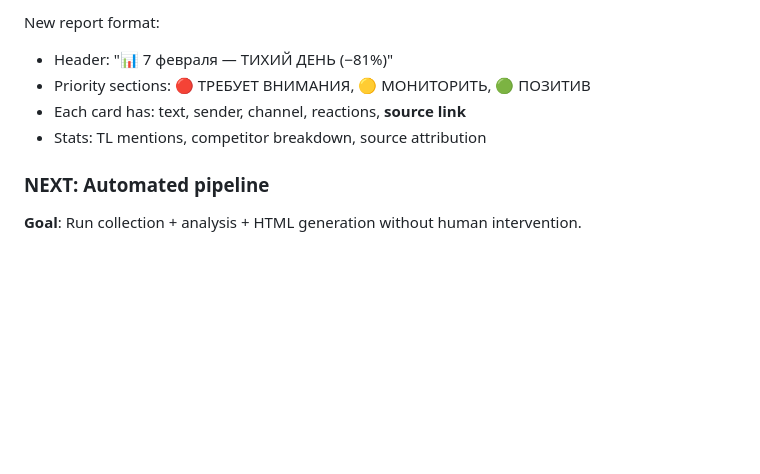
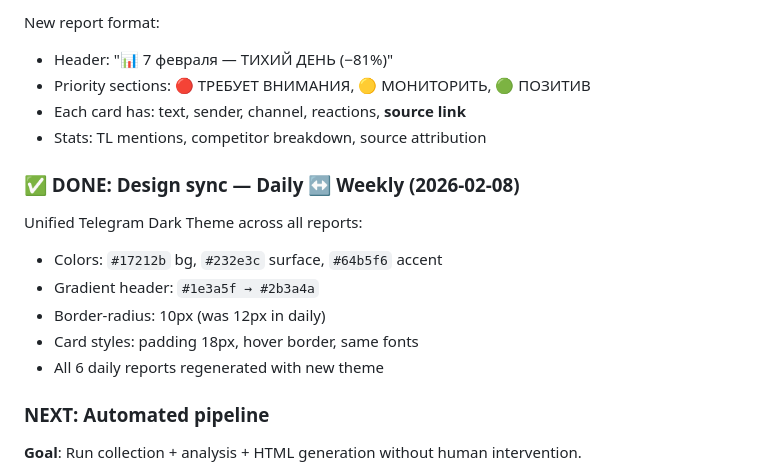
Before and after one commit to alexanderlezhnin-ui/cpo_news, a Markdown page: CLAUDE.md, the part around the change. Drawn GitHub-style; blank space fills up the shorter version.

Commit message:
docs: add design sync note to CLAUDE.md

```diff
--- a/CLAUDE.md
+++ b/CLAUDE.md
@@ -170,6 +170,14 @@ New report format:
 - Each card has: text, sender, channel, reactions, **source link**
 - Stats: TL mentions, competitor breakdown, source attribution
 
+### ✅ DONE: Design sync — Daily ↔ Weekly (2026-02-08)
+Unified Telegram Dark Theme across all reports:
+- Colors: `#17212b` bg, `#232e3c` surface, `#64b5f6` accent
+- Gradient header: `#1e3a5f → #2b3a4a`
+- Border-radius: 10px (was 12px in daily)
+- Card styles: padding 18px, hover border, same fonts
+- All 6 daily reports regenerated with new theme
+
 ### NEXT: Automated pipeline
 **Goal**: Run collection + analysis + HTML generation without human intervention.
 - Pipeline: `collect_channels.py` → filter (Haiku) → analyze + cluster topics (Sonnet) → generate HTML (Sonnet)
```
